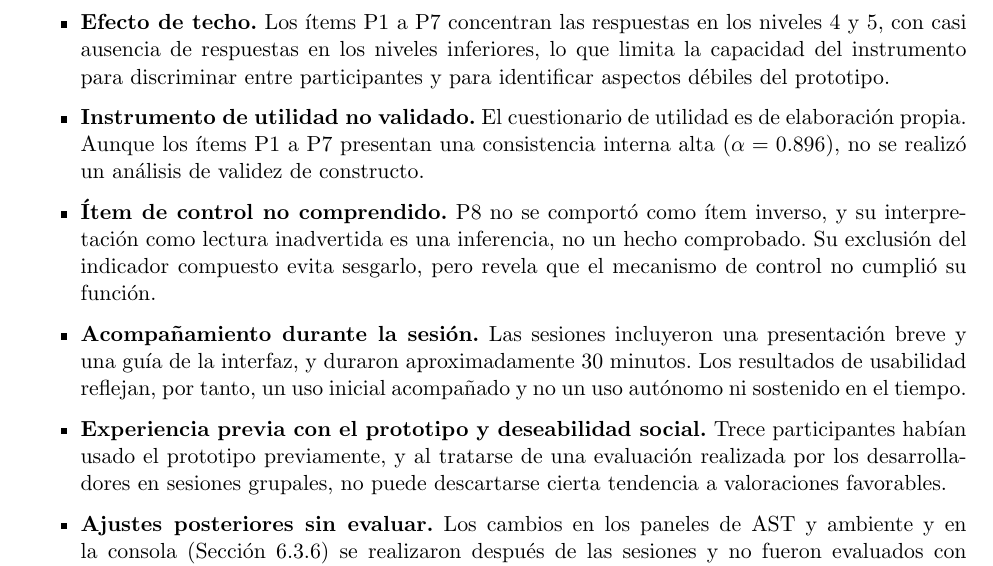
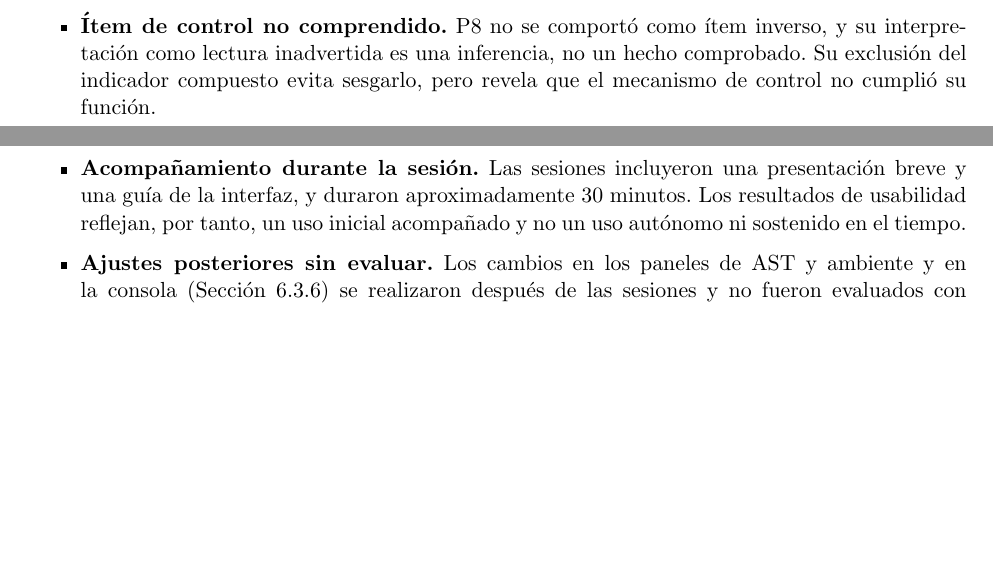
Before and after one commit to code3743/thesis-proposal, a LaTeX book (main.tex, which reads Capitulo_6/1_Evaluacion.tex): part of page 78 of 106 before the commit and two parts of pages 77 and 78 of 106 after it, the two joined at a grey line, cut at the place of the change, the shorter picture padded with empty space. Compiled offline with pdfLaTeX.

```diff
--- a/Capitulo_6/1_Evaluacion.tex
+++ b/Capitulo_6/1_Evaluacion.tex
@@ -250,11 +250,8 @@
 \begin{itemize}
     \item \textbf{Muestra por conveniencia y heterogénea.} Los 63 participantes provienen de tres grupos seleccionados por disponibilidad, y combinan estudiantes que cursaban FLP con estudiantes que ya la habían cursado, sin que el instrumento registrara esta condición. Por ello no es posible separar el efecto de la experiencia previa con la asignatura, ni generalizar los resultados.
     \item \textbf{Percepción en lugar de aprendizaje.} El cuestionario de utilidad mide la valoración de los estudiantes y no su desempeño. No se aplicó una prueba de conocimientos antes y después de la sesión, por lo que no puede afirmarse una mejora en la comprensión.
-    \item \textbf{Efecto de techo.} Los ítems P1 a P7 concentran las respuestas en los niveles 4 y 5, con casi ausencia de respuestas en los niveles inferiores, lo que limita la capacidad del instrumento para discriminar entre participantes y para identificar aspectos débiles del prototipo.
-    \item \textbf{Instrumento de utilidad no validado.} El cuestionario de utilidad es de elaboración propia. Aunque los ítems P1 a P7 presentan una consistencia interna alta ($\alpha = 0.896$), no se realizó un análisis de validez de constructo.
     \item \textbf{Ítem de control no comprendido.} P8 no se comportó como ítem inverso, y su interpretación como lectura inadvertida es una inferencia, no un hecho comprobado. Su exclusión del indicador compuesto evita sesgarlo, pero revela que el mecanismo de control no cumplió su función.
     \item \textbf{Acompañamiento durante la sesión.} Las sesiones incluyeron una presentación breve y una guía de la interfaz, y duraron aproximadamente 30 minutos. Los resultados de usabilidad reflejan, por tanto, un uso inicial acompañado y no un uso autónomo ni sostenido en el tiempo.
-    \item \textbf{Experiencia previa con el prototipo y deseabilidad social.} Trece participantes habían usado el prototipo previamente, y al tratarse de una evaluación realizada por los desarrolladores en sesiones grupales, no puede descartarse cierta tendencia a valoraciones favorables.
     \item \textbf{Ajustes posteriores sin evaluar.} Los cambios en los paneles de AST y ambiente y en la consola (Sección~\ref{sec:eval-ajustes}) se realizaron después de las sesiones y no fueron evaluados con estudiantes, por lo que los resultados corresponden a la versión previa del prototipo.
     \item \textbf{Análisis descriptivo.} El análisis se limitó a estadísticos descriptivos globales, sin pruebas de hipótesis ni comparaciones entre sesiones, dado el tamaño de cada grupo.
 \end{itemize}
```
Also changed, not shown: Capitulo_6/1_Evaluacion.tex (4 more changed lines).
